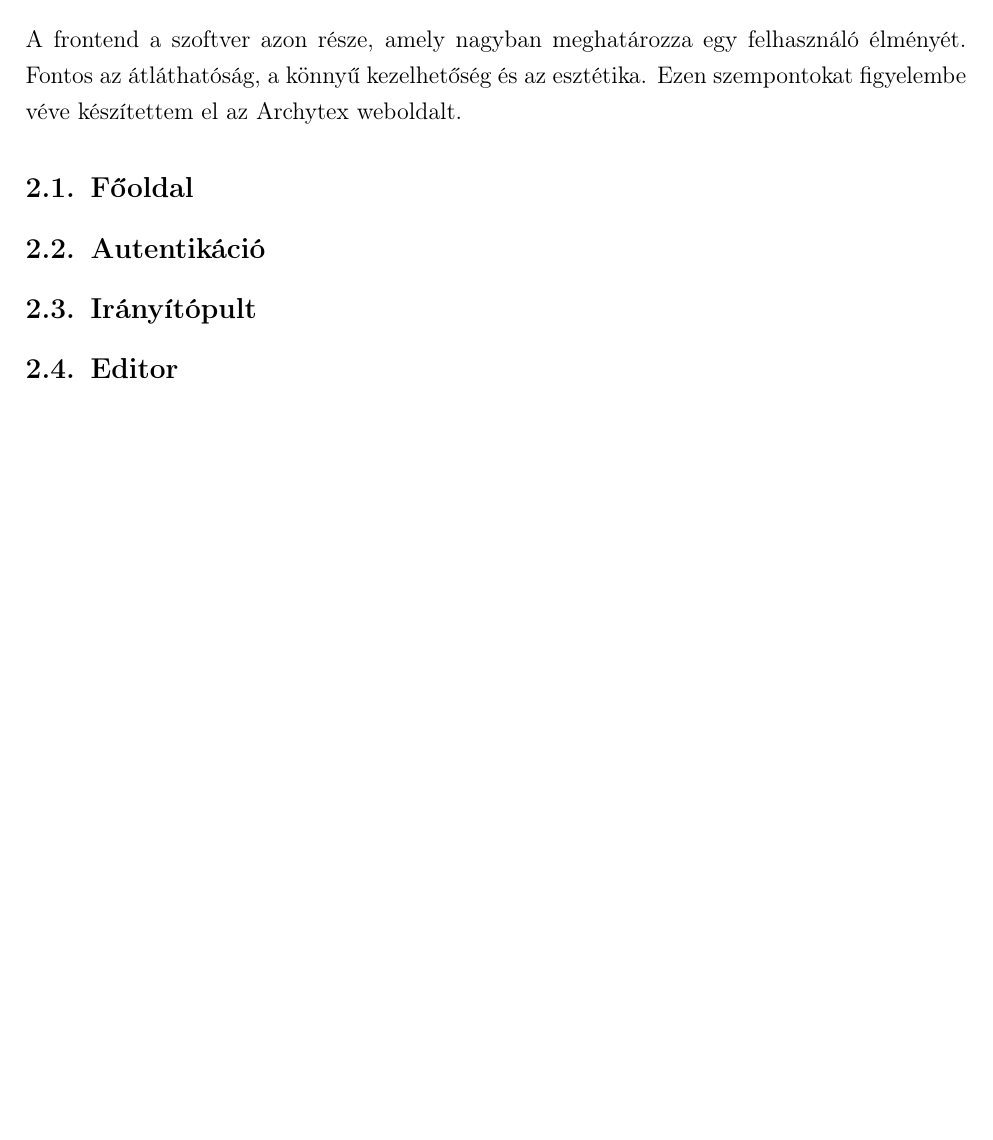
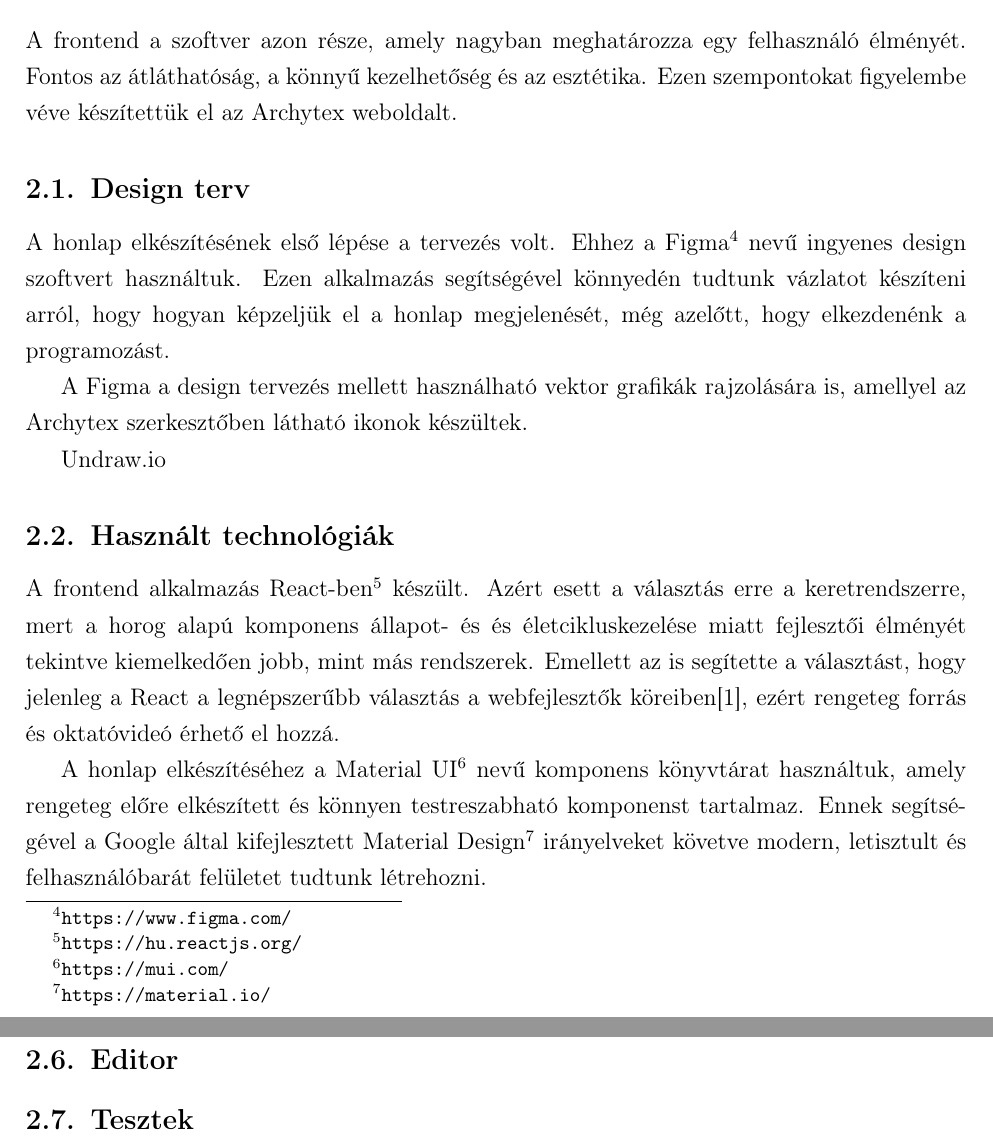
Before and after one commit to Texyfore/Archytex, a LaTeX document (docs/main.tex, which reads docs/parts/developer-documentation/frontend/section-Frontend.tex): part of page 9 of 16 before the commit and two parts of pages 9 and 10 of 17 after it, the two joined at a grey line, cut so that both start at the same text, the shorter picture padded with empty space. Compiled offline with pdfLaTeX.

Commit message:
Frontend docs

```diff
--- a/docs/parts/developer-documentation/frontend/section-Frontend.tex
+++ b/docs/parts/developer-documentation/frontend/section-Frontend.tex
@@ -1,3 +1,12 @@
 \section{Frontend}
 \rhead{Frontend}
-A frontend a szoftver azon része, amely nagyban meghatározza egy felhasználó élményét. Fontos az átláthatóság, a könnyű kezelhetőség és az esztétika. Ezen szempontokat figyelembe véve készítettem el az Archytex weboldalt.
+
+A frontend a szoftver azon része, amely nagyban meghatározza egy felhasználó élményét. Fontos az átláthatóság, a könnyű kezelhetőség és az esztétika. Ezen szempontokat figyelembe véve készítettük el az Archytex weboldalt.
+
+\subsection{Design terv}
+A honlap elkészítésének első lépése a tervezés volt. Ehhez a Figma\footnote{\url{https://www.figma.com/}} nevű ingyenes design szoftvert használtuk. Ezen alkalmazás segítségével könnyedén tudtunk vázlatot készíteni arról, hogy hogyan képzeljük el a honlap megjelenését, még azelőtt, hogy elkezdenénk a programozást.
+
+A Figma a design tervezés mellett használható vektor grafikák rajzolására is, amellyel az Archytex szerkesztőben látható ikonok készültek.
+
+% TODO: Undraw.io
+Undraw.io
@@ -4,5 +21,12 @@ A frontend a szoftver azon része, amely nagyban meghatározza egy felhasználó
+\subsection{Használt technológiák}
+A frontend alkalmazás React-ben\footnote{\url{https://hu.reactjs.org/}} készült. Azért esett a választás erre a keretrendszerre, mert a horog alapú komponens állapot- és és életcikluskezelése miatt fejlesztői élményét tekintve kiemelkedően jobb, mint más rendszerek. Emellett az is segítette a választást, hogy jelenleg a React a legnépszerűbb választás a webfejlesztők köreiben\cite{most-used-web-frameworks}, ezért rengeteg forrás és oktatóvideó érhető el hozzá.
+
+A honlap elkészítéséhez a Material UI\footnote{\url{https://mui.com/}} nevű komponens könyvtárat használtuk, amely rengeteg előre elkészített és könnyen testreszabható komponenst tartalmaz. Ennek segítségével a Google által kifejlesztett Material Design\footnote{\url{https://material.io/}} irányelveket követve modern, letisztult és felhasználóbarát felületet tudtunk létrehozni.
 
 \subsection{Főoldal}
+
+
 \subsection{Autentikáció}
 \subsection{Irányítópult}
 \subsection{Editor}
+\subsection{Tesztek}
```
Also changed, not shown: docs/ref.bib (+7 -0 lines), docs/images/faceSelectMode.png (added), docs/parts/developer-documentation/frontend/images/faceSelectMode.png (added), docs/parts/developer-documentation/frontend/images/meshSelectMode.png (added), docs/parts/developer-documentation/frontend/images/vertexSelectMode.png (added), docs/parts/developer-documentation/frontend/section-Frontend.tex (8 more changed lines).
